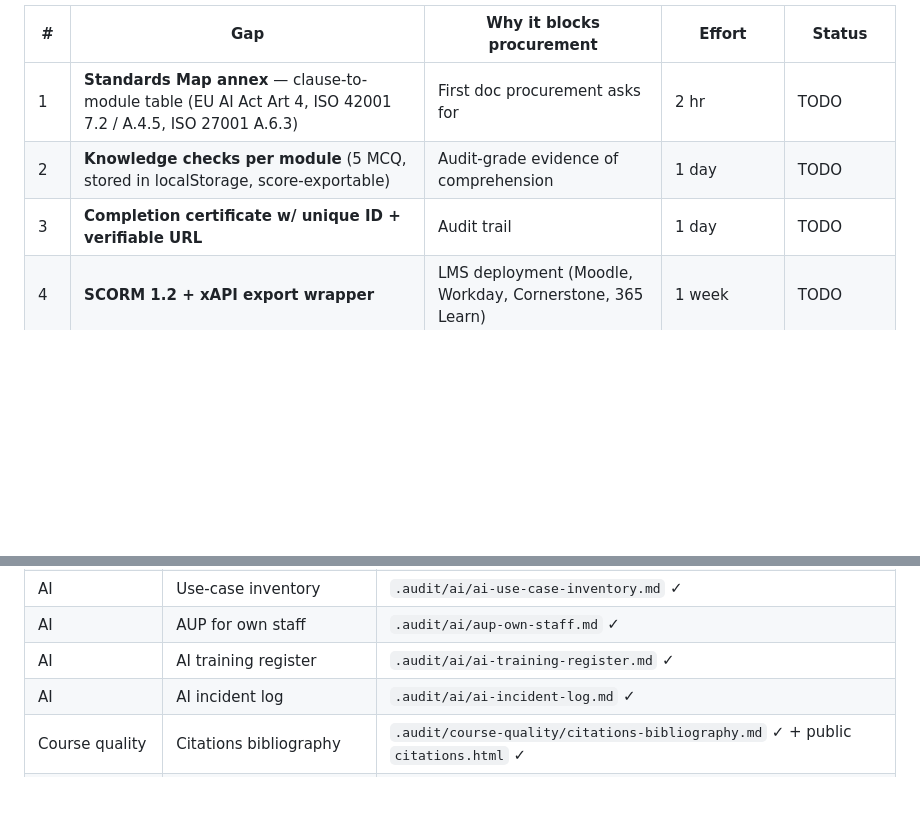
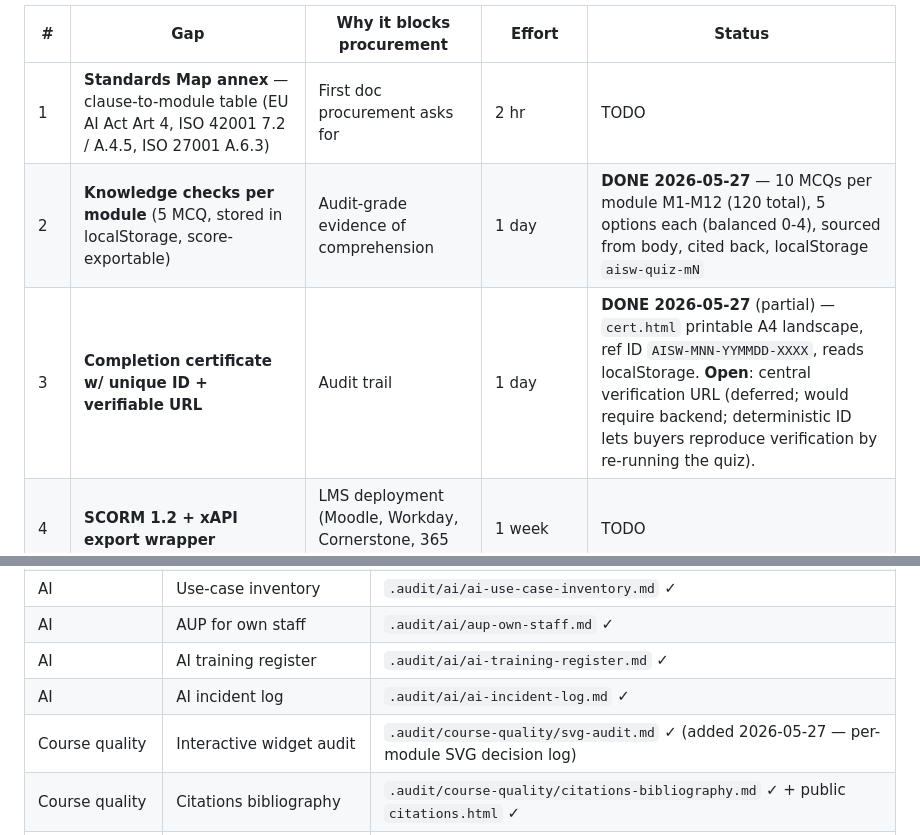
Before and after one commit to Afrhub/ai-safe-at-work, a Markdown page: DOCTRINE.md, 2 parts joined by grey strips. Drawn GitHub-style; blank space fills up the shorter version.

```diff
--- a/DOCTRINE.md
+++ b/DOCTRINE.md
@@ -137,8 +137,8 @@ Until closed, we cannot win a tender or be added to a corporate LMS.
 | # | Gap | Why it blocks procurement | Effort | Status |
 |---|---|---|---|---|
 | 1 | **Standards Map annex** — clause-to-module table (EU AI Act Art 4, ISO 42001 7.2 / A.4.5, ISO 27001 A.6.3) | First doc procurement asks for | 2 hr | TODO |
-| 2 | **Knowledge checks per module** (5 MCQ, stored in localStorage, score-exportable) | Audit-grade evidence of comprehension | 1 day | TODO |
-| 3 | **Completion certificate w/ unique ID + verifiable URL** | Audit trail | 1 day | TODO |
+| 2 | **Knowledge checks per module** (5 MCQ, stored in localStorage, score-exportable) | Audit-grade evidence of comprehension | 1 day | **DONE 2026-05-27** — 10 MCQs per module M1-M12 (120 total), 5 options each (balanced 0-4), sourced from body, cited back, localStorage `aisw-quiz-mN` |
+| 3 | **Completion certificate w/ unique ID + verifiable URL** | Audit trail | 1 day | **DONE 2026-05-27** (partial) — `cert.html` printable A4 landscape, ref ID `AISW-MNN-YYMMDD-XXXX`, reads localStorage. **Open**: central verification URL (deferred; would require backend; deterministic ID lets buyers reproduce verification by re-running the quiz). |
 | 4 | **SCORM 1.2 + xAPI export wrapper** | LMS deployment (Moodle, Workday, Cornerstone, 365 Learn) | 1 week | TODO |
 | 5 | **FR + DE translations** (EN done) | EU literacy obligation, member-state language | 2–4 wk per language | TODO |
 | 6 | **Role-based tracks** (board, manager, IC, DPO, dev) | Different roles → different obligations | 2–3 wk | TODO |
@@ -487,6 +487,7 @@ People-Also-Ask FAQ candidates (seed `FAQPage` schema): see audit doc.
 | AI | AUP for own staff | `.audit/ai/aup-own-staff.md` ✓ |
 | AI | AI training register | `.audit/ai/ai-training-register.md` ✓ |
 | AI | AI incident log | `.audit/ai/ai-incident-log.md` ✓ |
+| Course quality | Interactive widget audit | `.audit/course-quality/svg-audit.md` ✓ (added 2026-05-27 — per-module SVG decision log) |
 | Course quality | Citations bibliography | `.audit/course-quality/citations-bibliography.md` ✓ + public `citations.html` ✓ |
 | Course quality | Changelog | `.audit/course-quality/changelog.md` ✓ + public `changelog.html` ✓ |
 | Course quality | Refresh cadence | `.audit/course-quality/refresh-cadence.md` ✓ |
```
Also changed, not shown: .audit/course-quality/doctrine-alignment-2026-05-27.md (added, +158 -0 lines).
